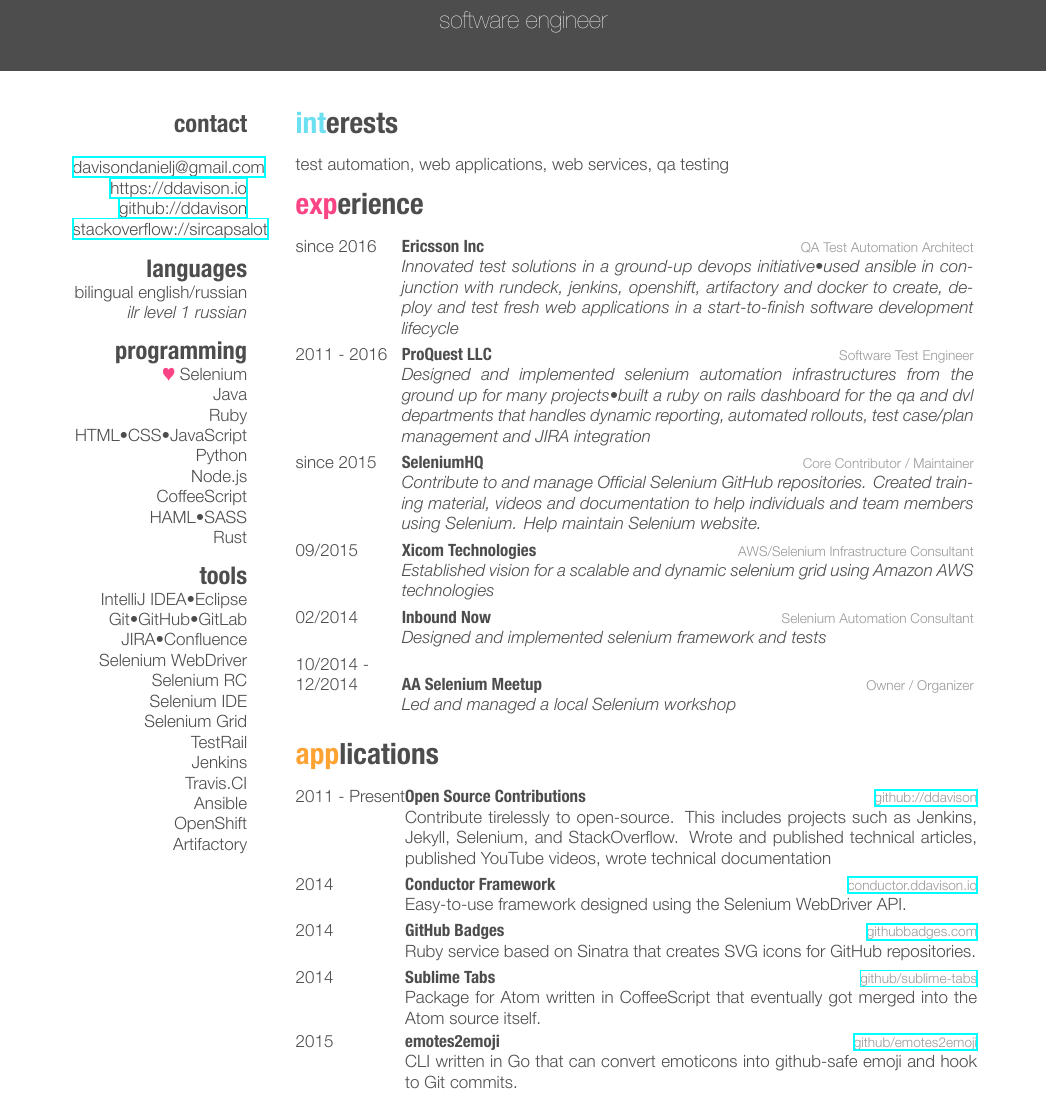
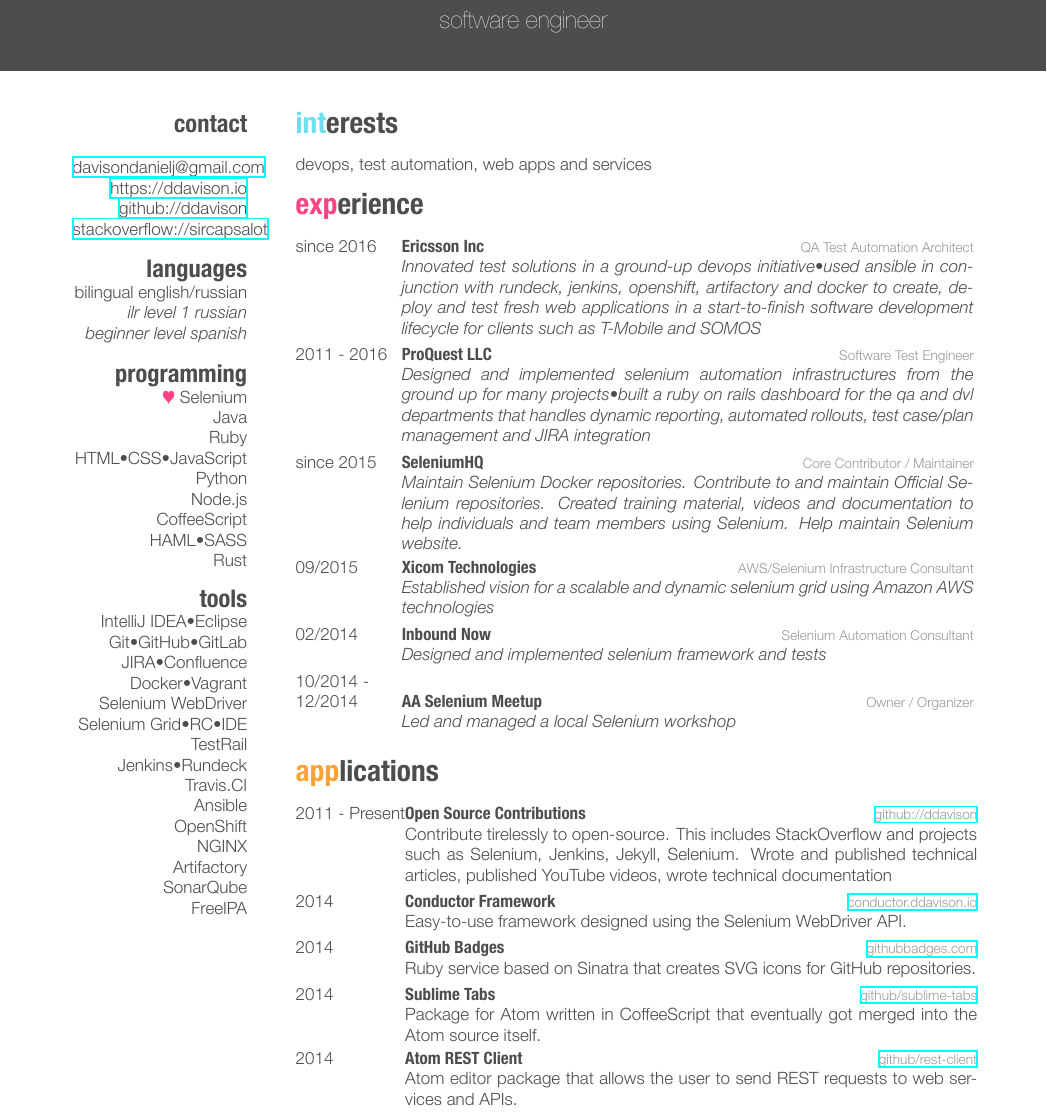
Before and after one commit to ddavison/resume, a LaTeX CV (resume.tex): part of page 1 of 2, cut so that both start at the same text. The pictures show the PDF file resume.pdf that the author committed with the source.

Commit message:
update resume

```diff
--- a/resume.tex
+++ b/resume.tex
@@ -18,6 +18,7 @@
   \section{languages}
     bilingual english/russian
 	\emph{ilr level 1 russian}
+	\emph{beginner level spanish}
   \section{programming}
     {\color{red} $\varheartsuit$} Selenium
 	Java
@@ -32,21 +33,23 @@
 	IntelliJ IDEA\bullet Eclipse
 	Git\bullet GitHub\bullet GitLab
   	JIRA\bullet Confluence
+  	Docker\bullet Vagrant
   	Selenium WebDriver
-  	Selenium RC
-  	Selenium IDE
-  	Selenium Grid
+  	Selenium Grid\bullet RC\bullet IDE
   	TestRail
-  	Jenkins
+  	Jenkins\bullet Rundeck
   	Travis.CI
   	Ansible
   	OpenShift
+  	NGINX
   	Artifactory
+  	SonarQube
+  	FreeIPA
 \end{aside}
 
 \section{interests}
 
-test automation, web applications, web services, qa testing
+devops, test automation, web apps and services
 
 \section{experience}
 
@@ -55,7 +58,7 @@
          {since 2016}
          {Ericsson Inc}
          {QA Test Automation Architect}
-         {\emph{Innovated test solutions in a ground-up devops initiative\bullet used ansible in conjunction with rundeck, jenkins, openshift, artifactory and docker to create, deploy and test fresh web applications in a start-to-finish software development lifecycle}}
+         {\emph{Innovated test solutions in a ground-up devops initiative\bullet used ansible in conjunction with rundeck, jenkins, openshift, artifactory and docker to create, deploy and test fresh web applications in a start-to-finish software development lifecycle for clients such as T-Mobile and SOMOS}}
   \entry
   	{2011 - 2016}
   	{ProQuest LLC}
@@ -65,7 +68,7 @@
   	{since 2015}
   	{SeleniumHQ}
   	{Core Contributor / Maintainer}
-  	{\emph{Contribute to and manage Official Selenium GitHub repositories. Created training material, videos and documentation to help individuals and team members using Selenium.  Help maintain Selenium website.}}
+  	{\emph{Maintain Selenium Docker repositories.  Contribute to and maintain Official Selenium repositories. Created training material, videos and documentation to help individuals and team members using Selenium.  Help maintain Selenium website.}}
   \entry
   	{09/2015}
   	{Xicom Technologies}
@@ -91,7 +94,7 @@
     {2011 - Present}
     {Open Source Contributions}
     {\href{https://github.com/ddavison}{github://ddavison}}
-    {Contribute tirelessly to open-source.  This includes projects such as Jenkins, Jekyll, Selenium, and StackOverflow. Wrote and published technical articles, published YouTube videos, wrote technical documentation}
+    {Contribute tirelessly to open-source.  This includes StackOverflow and projects such as Selenium, Jenkins, Jekyll, Selenium. Wrote and published technical articles, published YouTube videos, wrote technical documentation}
   \entry
     {2014}
     {Conductor Framework}
@@ -108,10 +111,10 @@
     {\href{https://github.com/ddavison/sublime-tabs}{github/sublime-tabs}}
     {Package for Atom written in CoffeeScript that eventually got merged into the Atom source itself.}
   \entry
-  	{2015}
-  	{emotes2emoji}
-  	{\href{https://github.com/ddavison/emotes2emoji}{github/emotes2emoji}}
-  	{CLI written in Go that can convert emoticons  into github-safe emoji and hook to Git commits.}
+  	{2014}
+  	{Atom REST Client}
+  	{\href{https://github.com/ddavison/rest-client}{github/rest-client}}
+  	{Atom editor package that allows the user to send REST requests to web services and APIs.}
 \end{entrylist}
 
 \end{document}
```
Also changed, not shown: resume.pdf.
